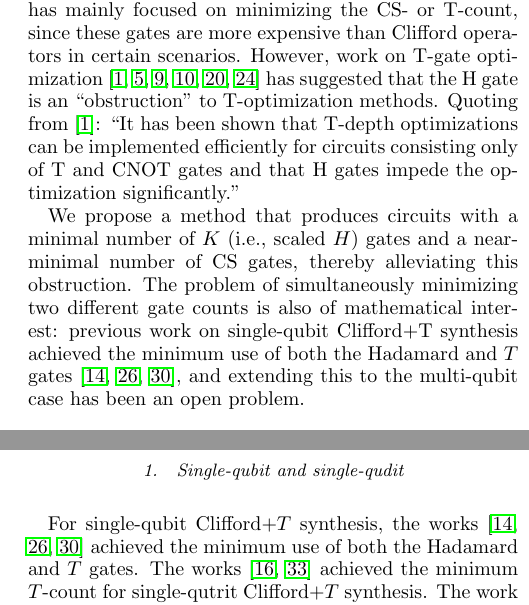
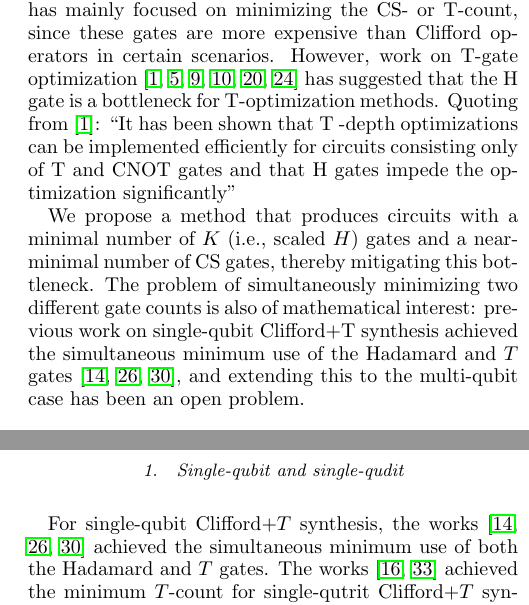
Before and after one commit to onestruggler/Kopt, a LaTeX paper (paper/main.tex): two parts of the columns of pages 1 and 2 of 13, joined at a grey line, cut so that both start at the same text. Compiled offline with pdfLaTeX; a LaTeX package or settings file that is missing is left out.

Commit message:
fixed Main.hs. the quote in main.tex. readme.

```diff
--- a/paper/main.tex
+++ b/paper/main.tex
@@ -96,18 +96,19 @@ Clifford+T operators has mainly focused on minimizing the CS- or
 T-count, since these gates are more expensive than Clifford operators
 in certain scenarios. However, work on T-gate optimization
 \cite{Soken2014,AmyTOpt2014,Heyfron_2019,Kissinger2020,debeaudrap2020fast,de_Beaudrap_2020}
-has suggested that the H gate is an ``obstruction'' to T-optimization
-methods. Quoting from \cite{Soken2014}: ``It has been shown that
-T-depth optimizations can be implemented efficiently for circuits
+has suggested that the H gate is a bottleneck for T-optimization
+methods. Quoting from \cite{Soken2014}: ``It has been shown that T
+-depth optimizations can be implemented efficiently for circuits
 consisting only of T and CNOT gates and that H gates impede the
-optimization significantly.''
+optimization significantly''
+
 
 We propose a method that produces circuits with a minimal number of
 $K$ (i.e., scaled $H$) gates and a near-minimal number of CS gates,
-thereby alleviating this obstruction. The problem of simultaneously
+thereby mitigating this bottleneck. The problem of simultaneously
 minimizing two different gate counts is also of mathematical interest:
 previous work on single-qubit Clifford+T synthesis achieved the
-minimum use of both the Hadamard and $T$ gates
+simultaneous minimum use of the Hadamard and $T$ gates
 \cite{matsumoto2008,kliuchnikov2013fast, giles2013remarks}, and
 extending this to the multi-qubit case has been an open problem.
 
@@ -179,7 +180,7 @@ related works.
 \subsubsection{Single-qubit and single-qudit}
 For single-qubit Clifford+$T$ synthesis, the works
 \cite{matsumoto2008,kliuchnikov2013fast,giles2013remarks} achieved the
-minimum use of both the Hadamard and $T$ gates. The works
+simultaneous minimum use of both the Hadamard and $T$ gates. The works
 \cite{Glaudell_2019,Prakash2018} achieved the minimum $T$-count for
 single-qutrit Clifford+$T$ synthesis. The work \cite{Amolak2020}
 considered single-qudit Clifford+$T$ synthesis. Forest et
```
Also changed, not shown: README.md, paper/main.pdf, paper/main.tex (20 more changed lines), 1 other file.
